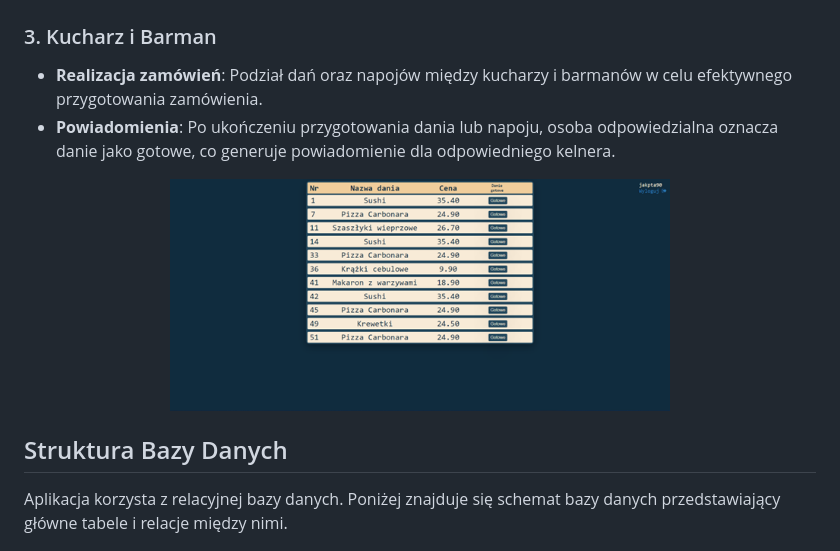
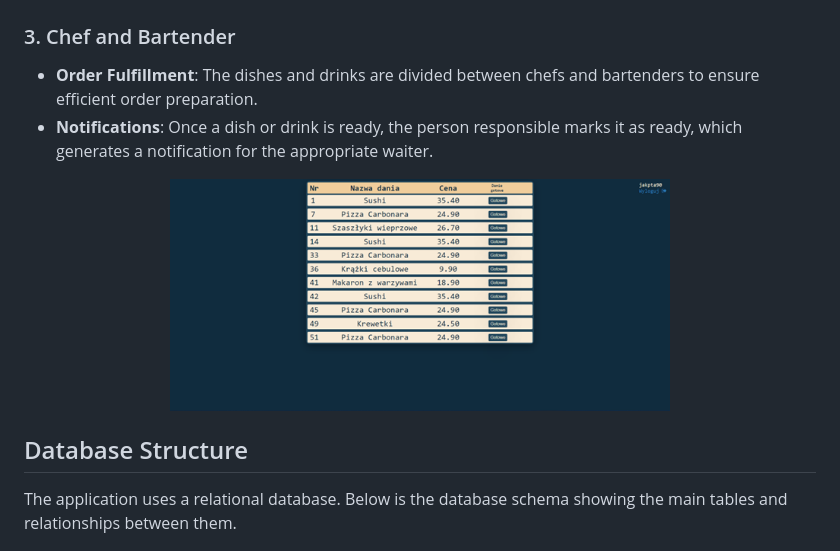
Before and after one commit to Sajmon101/Smartstaff, a Markdown page: README.md, the part around one of its changes. Drawn GitHub-style.

```diff
--- a/README.md
+++ b/README.md
@@ -22,17 +22,17 @@ Aplikacja oferuje różne możliwości w zależności od typu konta. Dostępne r
 
 <img src="Images/WaiterView.png" alt="Game Screenshot" width="500"/> <img src="Images/Order.png" alt="Game Screenshot" width="500"/>
 
-### 3. Kucharz i Barman
-- **Realizacja zamówień**: Podział dań oraz napojów między kucharzy i barmanów w celu efektywnego przygotowania zamówienia.
-- **Powiadomienia**: Po ukończeniu przygotowania dania lub napoju, osoba odpowiedzialna oznacza danie jako gotowe, co generuje powiadomienie dla odpowiedniego kelnera.
+### 3. Chef and Bartender
+- **Order Fulfillment**: The dishes and drinks are divided between chefs and bartenders to ensure efficient order preparation.
+- **Notifications**: Once a dish or drink is ready, the person responsible marks it as ready, which generates a notification for the appropriate waiter.
 
 <p align="center">
   <img src="Images/ChefView.png" alt="Main Menu" width="500"/>
 </p>
 
-## Struktura Bazy Danych
+## Database Structure
 
-Aplikacja korzysta z relacyjnej bazy danych. Poniżej znajduje się schemat bazy danych przedstawiający główne tabele i relacje między nimi.
+The application uses a relational database. Below is the database schema showing the main tables and relationships between them.
 
 <p align="center">
   <img src="Images/DBStructure.png" alt="Main Menu" width="600"/>
```
Also changed, not shown: other parts of README.md (+21 -21 lines).
